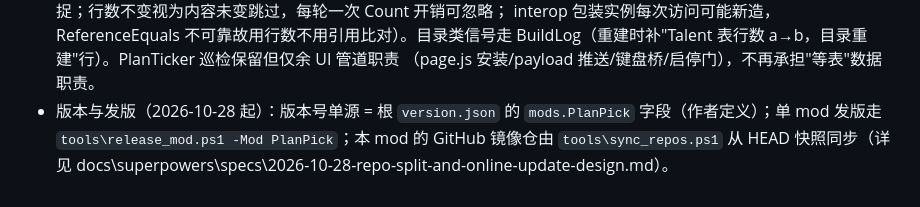
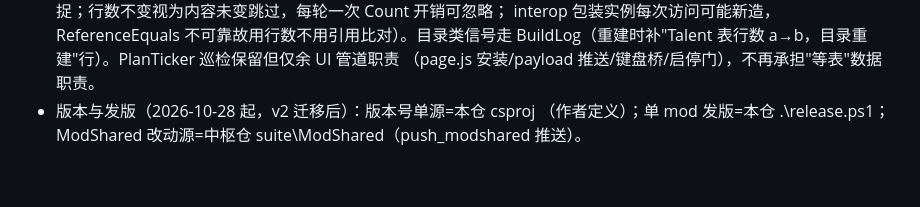
Before and after one commit to survivallog-mods/PlanPick, a Markdown page: SurvivalLog.PlanPick/DESIGN.md, the part around the change. Drawn GitHub-style.

Commit message:
docs: 迭代清单行适配 v2 布局（版本权威=本仓 csproj；发版=仓内 release.ps1）

```diff
--- a/SurvivalLog.PlanPick/DESIGN.md
+++ b/SurvivalLog.PlanPick/DESIGN.md
@@ -351,4 +351,4 @@
   interop 包装实例每次访问可能新造，ReferenceEquals 不可靠故用行数不用引用比对）。目录类信号走
   BuildLog（重建时补"Talent 表行数 a→b，目录重建"行）。PlanTicker 巡检保留但仅余 UI 管道职责
   （page.js 安装/payload 推送/键盘桥/启停门），不再承担"等表"数据职责。
-- 版本与发版（2026-10-28 起）：版本号单源 = 根 `version.json` 的 `mods.PlanPick` 字段（作者定义）；单 mod 发版走 `tools\release_mod.ps1 -Mod PlanPick`；本 mod 的 GitHub 镜像仓由 `tools\sync_repos.ps1` 从 HEAD 快照同步（详见 docs\superpowers\specs\2026-10-28-repo-split-and-online-update-design.md）。
+- 版本与发版（2026-10-28 起，v2 迁移后）：版本号单源=本仓 csproj <Version>（作者定义）；单 mod 发版=本仓 .\release.ps1；ModShared 改动源=中枢仓 suite\ModShared（push_modshared 推送）。
```
